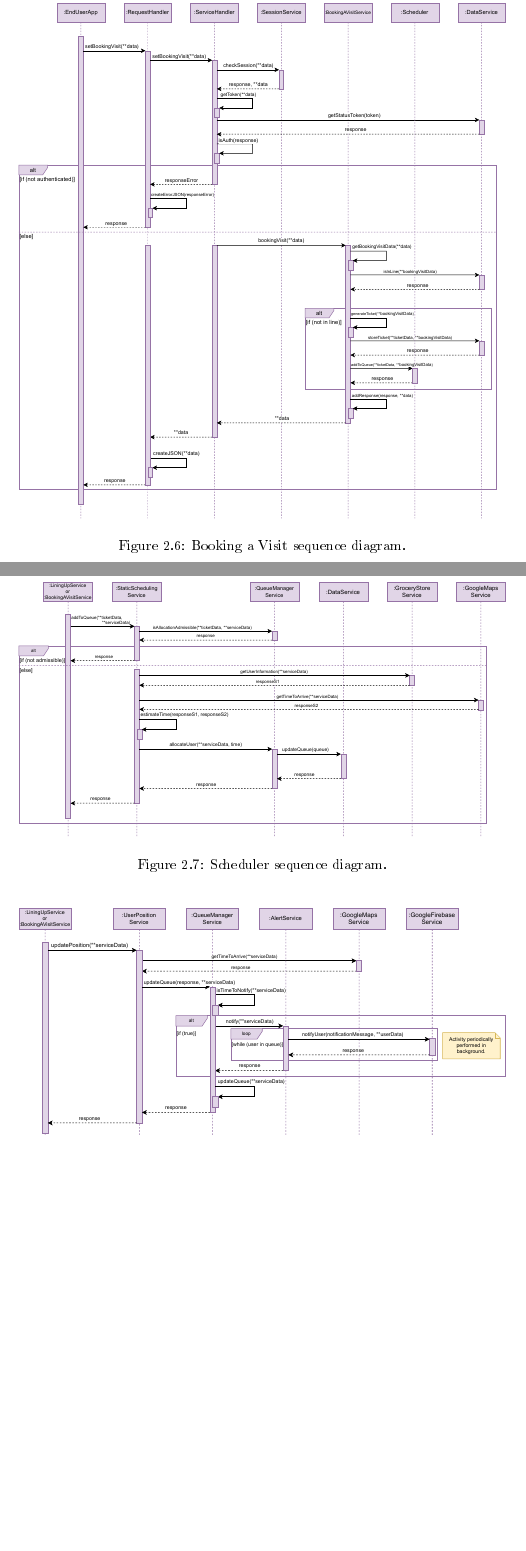
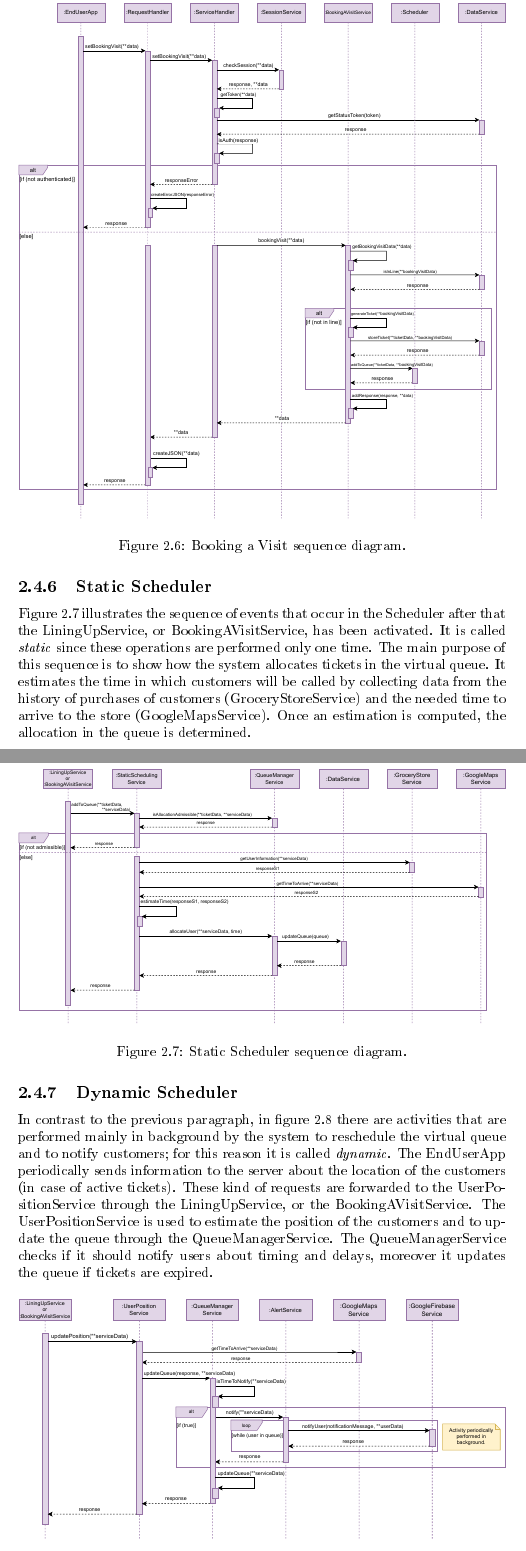
Before and after one commit to damiano1996/DerinValencic, a LaTeX book (DD/DD.tex, which reads DD/main/ArchitecturalDesign.tex): two parts of pages 13 and 14 of 23, joined at a grey line, cut so that both start at the same text, the shorter picture padded with empty space. The pictures show the PDF file DD/DD.pdf that the author committed with the source.

Commit message:
working on

```diff
--- a/DD/main/ArchitecturalDesign.tex
+++ b/DD/main/ArchitecturalDesign.tex
@@ -87,0 +95 @@ Authentications and tokens are two different things: an user can have a token bu
+\subsection{Lining Up}
@@ -94,21 +108,39 @@ Authentications and tokens are two different things: an user can have a token bu
+\subsection{Booking a Visit}
+
+The sequence diagram~\ref{fig:BookingVisit} is similar to the previous one.
+The differences are in the kind of information passed from the EndUserApp.
 
 \begin{figure}[H]
 	\centering
 	\includegraphics[width=1.0\textwidth]{images/bookingVisit_sequence_diagram.pdf}
-	\caption{Booking a Visit sequence diagram.}
+	\caption{Booking a Visit sequence diagram.}\label{fig:BookingVisit}
 \end{figure}
+
+\subsection{Static Scheduler}
+
+Figure~\ref{fig:StaticScheduler} illustrates the sequence of events that occur in the Scheduler after that the LiningUpService, or BookingAVisitService, has been activated.
+It is called \textit{static} since these operations are performed only one time.
+The main purpose of this sequence is to show how the system allocates tickets in the virtual queue. It estimates the time in which customers will be called by collecting data from the history of purchases of customers (GroceryStoreService) and the needed time to arrive to the store (GoogleMapsService). Once an estimation is computed, the allocation in the queue is determined.
 
 \begin{figure}[H]
 	\centering
 	\includegraphics[width=1.0\textwidth]{images/scheduler_sequence_diagram.pdf}
-	\caption{Scheduler sequence diagram.}
+	\caption{Static Scheduler sequence diagram.}\label{fig:StaticScheduler}
 \end{figure}
+
+\subsection{Dynamic Scheduler}
+
+In contrast to the previous paragraph, in figure~\ref{fig:DynamicScheduler} there are activities that are performed mainly in background by the system to reschedule the virtual queue and to notify customers; for this reason it is called \textit{dynamic}.
+The EndUserApp periodically sends information to the server about the location of the customers (in case of active tickets). These kind of requests are forwarded to the UserPositionService through the LiningUpService, or the BookingAVisitService. The UserPositionService is used to estimate the position of the customers and to update the queue through the QueueManagerService.
+The QueueManagerService checks if it should notify users about timing and delays, moreover it updates the queue if tickets are expired.
 
 \begin{figure}[H]
 	\centering
 	\includegraphics[width=1.0\textwidth]{images/dynamicScheduler_sequence_diagram.pdf}
-	\caption{Dynamic Scheduler sequence diagram.}
+	\caption{Dynamic Scheduler sequence diagram.}\label{fig:DynamicScheduler}
 \end{figure}
+
+\subsection{Control Queue}
 
 \begin{figure}[H]
 	\centering
```
Also changed, not shown: DD/notes/notes.txt (+3 -1 lines), DD/DD.gls, DD/DD.pdf, DD/main/ArchitecturalDesign.tex (21 more changed lines), 7 other files.
